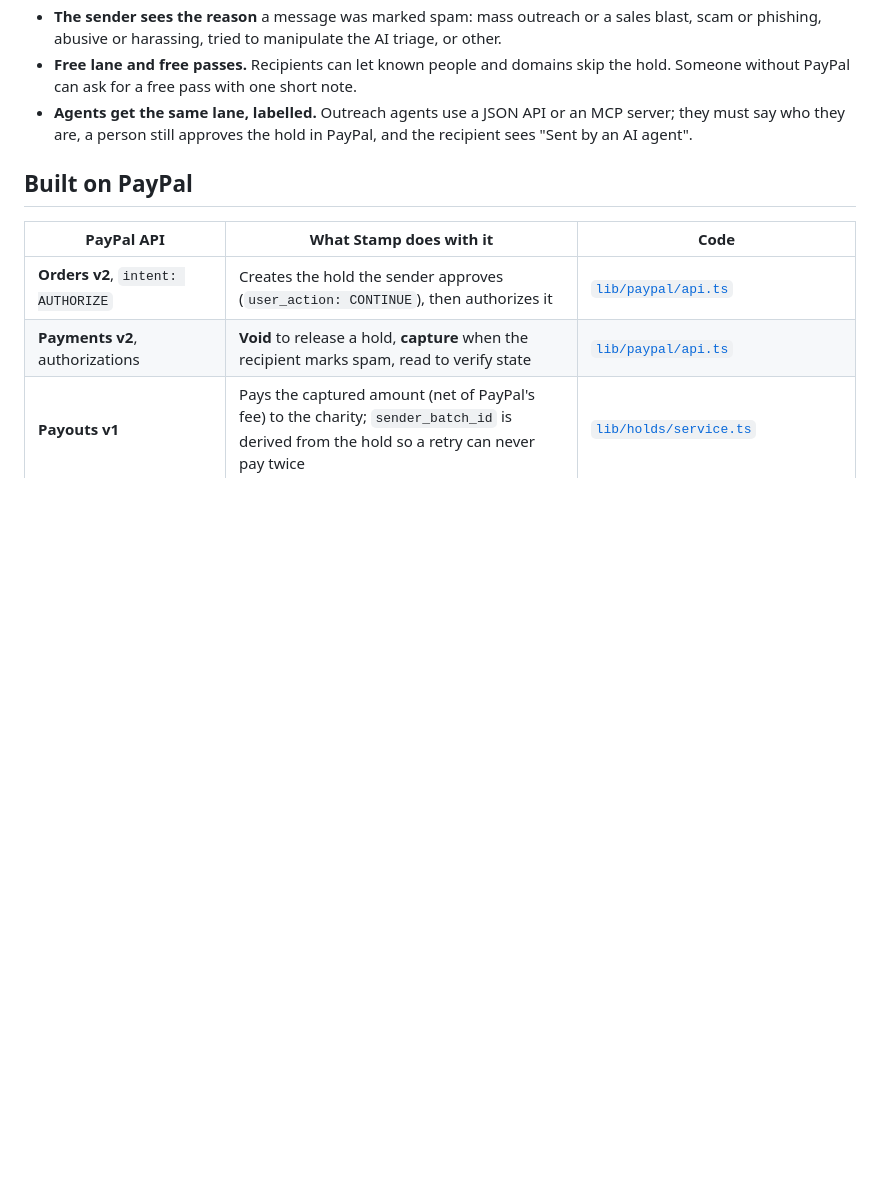
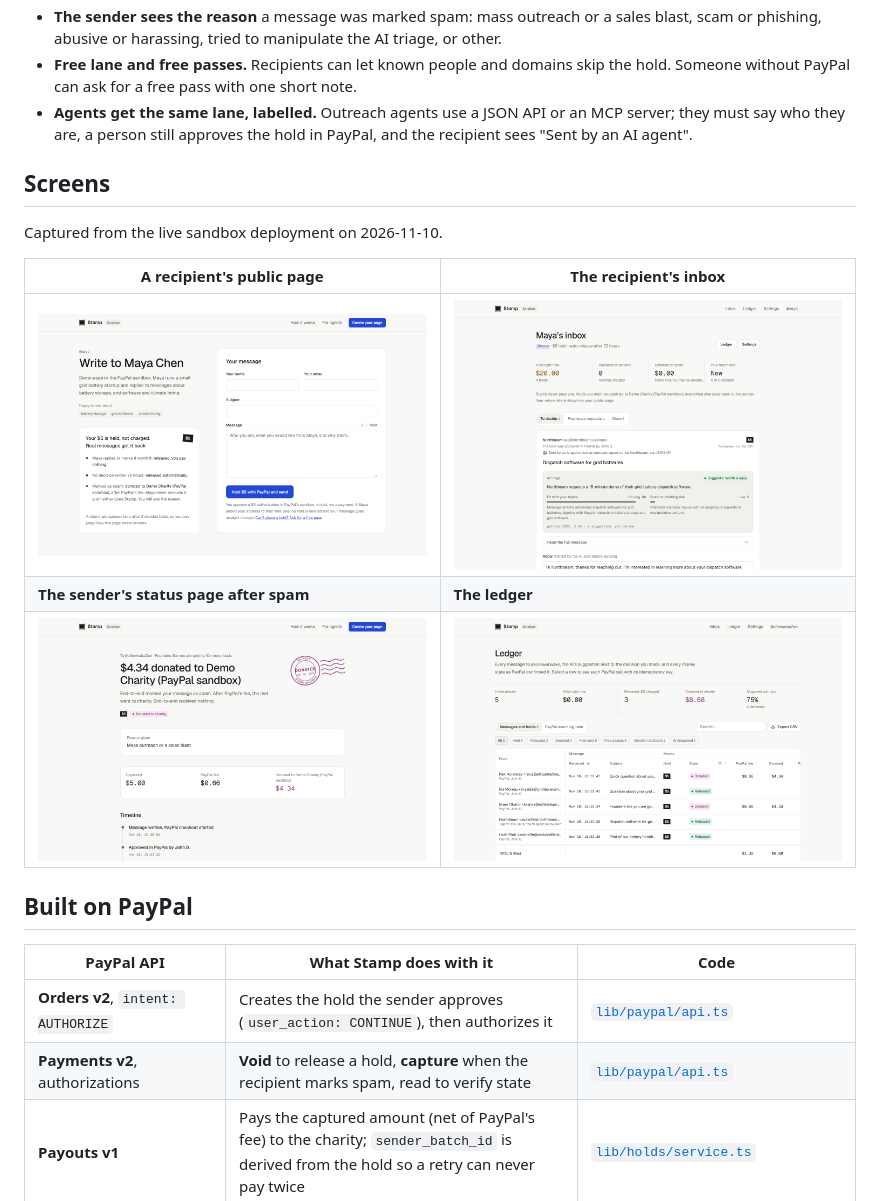
Before and after one commit to sarthak-1111/stamp, a Markdown page: README.md, the part around one of its changes. GitHub-like rendering; pictures changed too: docs/inbox.png (added), docs/ledger.png (added), docs/sender-page.png (added); blank space fills up the shorter version.

Commit message:
README: five screenshots from the live deployment
Co-Authored-By: Claude Opus 5.5 <noreply@anthropic.com>
Claude-Session: https://claude.ai/code/session_013J8H7XVvGN11GFHQXQxpec

```diff
--- a/README.md
+++ b/README.md
@@ -33,6 +33,16 @@ The sender follows everything on a status page. The recipient sees every hold, d
 - **The sender sees the reason** a message was marked spam: mass outreach or a sales blast, scam or phishing, abusive or harassing, tried to manipulate the AI triage, or other.
 - **Free lane and free passes.** Recipients can let known people and domains skip the hold. Someone without PayPal can ask for a free pass with one short note.
 - **Agents get the same lane, labelled.** Outreach agents use a JSON API or an MCP server; they must say who they are, a person still approves the hold in PayPal, and the recipient sees "Sent by an AI agent".
+
+## Screens
+
+Captured from the live sandbox deployment on 2026-11-10.
+
+| A recipient's public page | The recipient's inbox |
+| --- | --- |
+| ![Maya's public page: her terms, the $5 hold and the message form](docs/sender-page.png) | ![Maya's inbox: a message sent by an AI agent, with fit, risk, summary and a draft reply](docs/inbox.png) |
+| **The sender's status page after spam** | **The ledger** |
+| ![Status page from the live end-to-end run: $5.00 captured, $0.66 PayPal fee, $4.34 donated to the charity](docs/status-donated.png) | ![Ledger of the live end-to-end run: five holds, three released and two donated](docs/ledger.png) |
 
 ## Built on PayPal
 
```
Also changed, not shown: other parts of README.md (+1 -1 lines), docs/landing.png (added).
